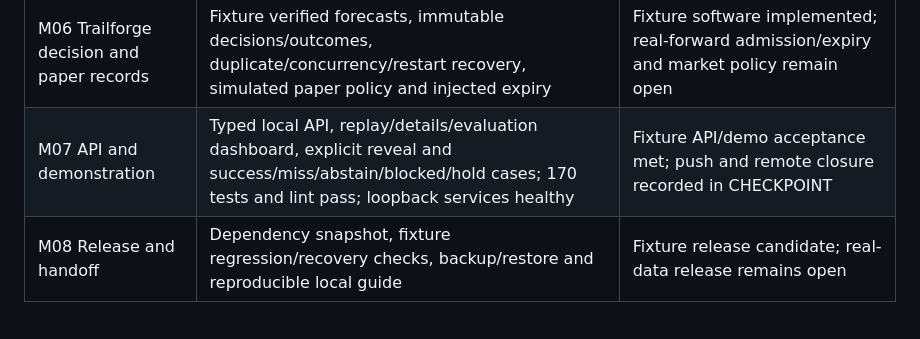
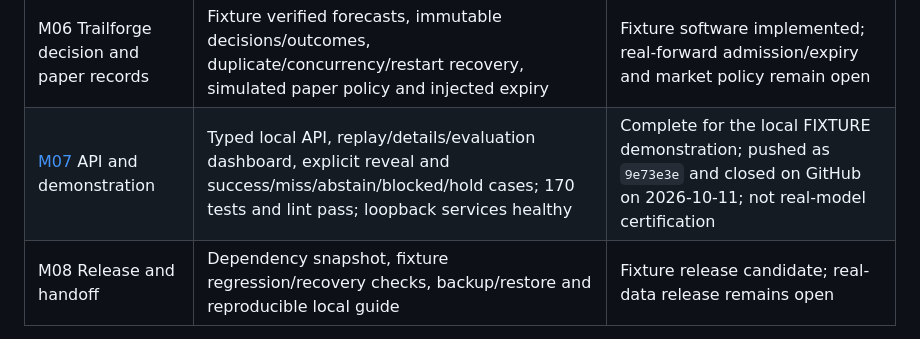
Before and after one commit to codera647/MarketPulse, a Markdown page: doc/MILESTONES.md, the part around the change. Drawn GitHub-style.

```diff
--- a/doc/MILESTONES.md
+++ b/doc/MILESTONES.md
@@ -23,7 +23,7 @@ exposed by the connector; Git pushed the existing local history normally.
 | M04 Majority and price baselines | Fixture and reviewed-data training, safe JSON scoring, matched validation and Trailforge verification implemented; final-test reads excluded; see [BASELINES](BASELINES.md) | Software implemented/tested synthetically; real validation blocked on promoted M03, not complete or closed |
 | M05 News models and calibrated evaluation | Fixture text/combined models, four matched ablations, separate calibration/policy dates, synthetic test report and limitations implemented | Fixture evidence only; real news extension/evaluation remains open |
 | M06 Trailforge decision and paper records | Fixture verified forecasts, immutable decisions/outcomes, duplicate/concurrency/restart recovery, simulated paper policy and injected expiry | Fixture software implemented; real-forward admission/expiry and market policy remain open |
-| M07 API and demonstration | Typed local API, replay/details/evaluation dashboard, explicit reveal and success/miss/abstain/blocked/hold cases; 170 tests and lint pass; loopback services healthy | Fixture API/demo acceptance met; push and remote closure recorded in CHECKPOINT |
+| [M07](https://github.com/codera647/MarketPulse/milestone/8) API and demonstration | Typed local API, replay/details/evaluation dashboard, explicit reveal and success/miss/abstain/blocked/hold cases; 170 tests and lint pass; loopback services healthy | Complete for the local FIXTURE demonstration; pushed as `9e73e3e` and closed on GitHub on 2026-10-11; not real-model certification |
 | M08 Release and handoff | Dependency snapshot, fixture regression/recovery checks, backup/restore and reproducible local guide | Fixture release candidate; real-data release remains open |
 
 At each milestone completion, update this file and `CHECKPOINT.md`, run
```
Also changed, not shown: doc/CHECKPOINT.md (+26 -2 lines), doc/RELEASE.md (+4 -2 lines).
